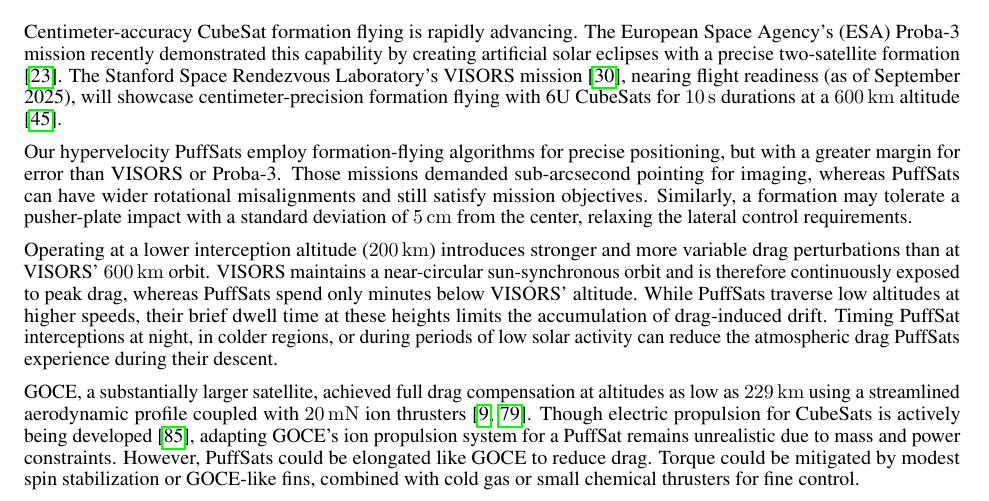
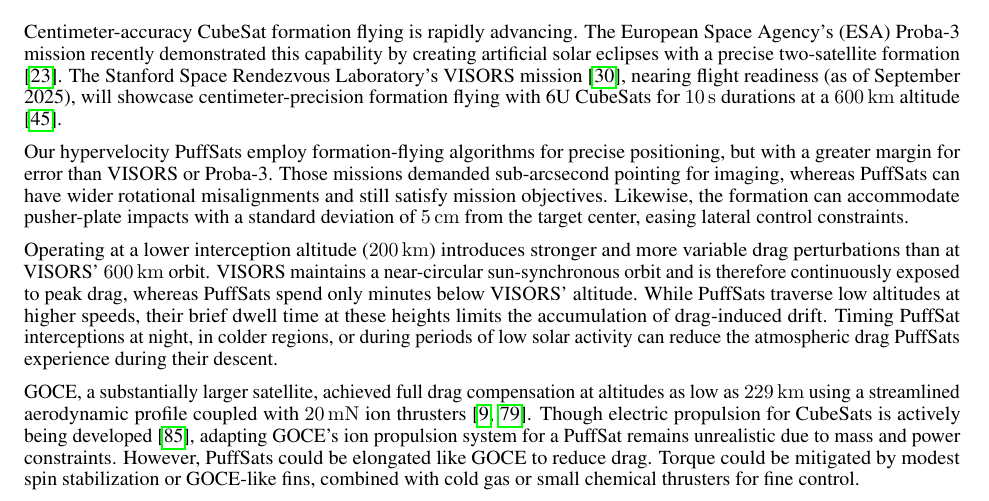
Before and after one commit to katzseth22202/Balloon-Pulse-Propulsion, a LaTeX paper (templateArxiv.tex): part of page 6 of 37, cut so that both start at the same text. Compiled offline with pdfLaTeX.

Commit message:
Updates from Overleaf

```diff
--- a/templateArxiv.tex
+++ b/templateArxiv.tex
@@ -127,7 +127,7 @@ This speculative white paper presents a preliminary back of the envelope analysi
 \subsection{PuffSat Formation Challenges Compared To Current Missions}\label{sec:formation_challenges_current_missions}
 Centimeter-accuracy CubeSat formation flying is rapidly advancing. The European Space Agency's (ESA) Proba-3 mission recently demonstrated this capability by creating artificial solar eclipses with a precise two-satellite formation \cite{esa_proba_3}. The Stanford Space Rendezvous Laboratory's VISORS mission \cite{guffanti2023autonomous}, nearing flight readiness (as of September 2025), will showcase centimeter-precision formation flying with 6U CubeSats for \SI{10}{\second} durations at a \SI{600}{\kilo\meter} altitude \cite{visors_formation_flying}.
 
-Our hypervelocity PuffSats employ formation-flying algorithms for precise positioning, but with a greater margin for error than VISORS or Proba-3. Those missions demanded sub-arcsecond pointing for imaging, whereas PuffSats can have wider rotational misalignments and still satisfy mission objectives. Similarly, a formation may tolerate a pusher-plate impact with a standard deviation of \SI{5}{\centi\meter} from the center, relaxing the lateral control requirements.
+Our hypervelocity PuffSats employ formation-flying algorithms for precise positioning, but with a greater margin for error than VISORS or Proba-3. Those missions demanded sub-arcsecond pointing for imaging, whereas PuffSats can have wider rotational misalignments and still satisfy mission objectives. Likewise, the formation can accommodate pusher-plate impacts with a standard deviation of \SI{5}{\centi\meter} from the target center, easing lateral control constraints.
 
 Operating at a lower interception altitude (\SI{200}{\kilo\meter}) introduces stronger and more variable drag perturbations than at VISORS' \SI{600}{\kilo\meter} orbit. VISORS maintains a near-circular sun-synchronous orbit and is therefore continuously exposed to peak drag, whereas PuffSats spend only minutes below VISORS' altitude. While PuffSats traverse low altitudes at higher speeds, their brief dwell time at these heights limits the accumulation of drag-induced drift.  Timing PuffSat interceptions at night, in colder regions, or during periods of low solar activity can reduce the atmospheric drag PuffSats experience during their descent.
 
```
